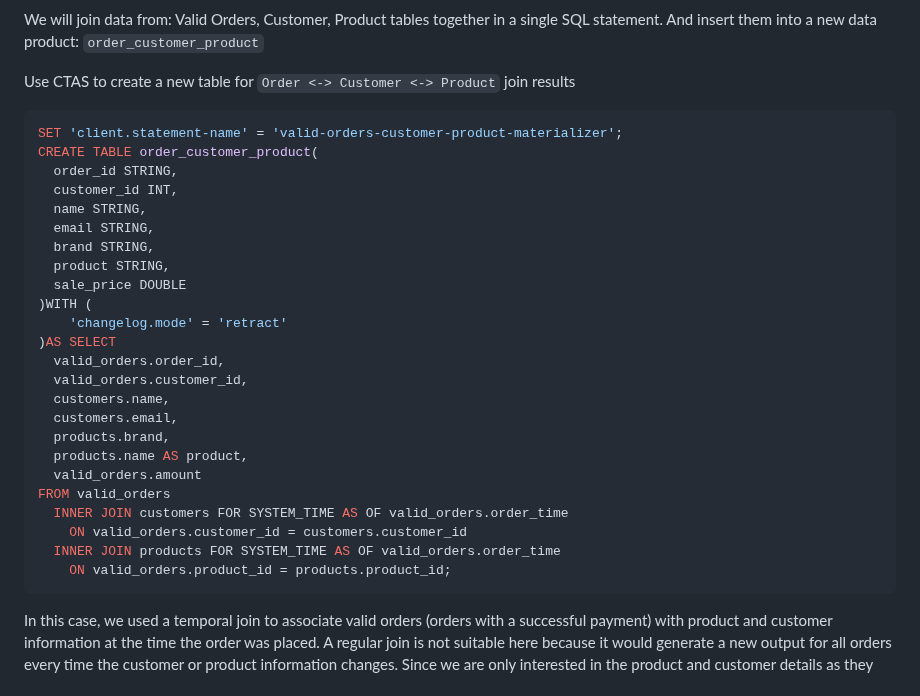
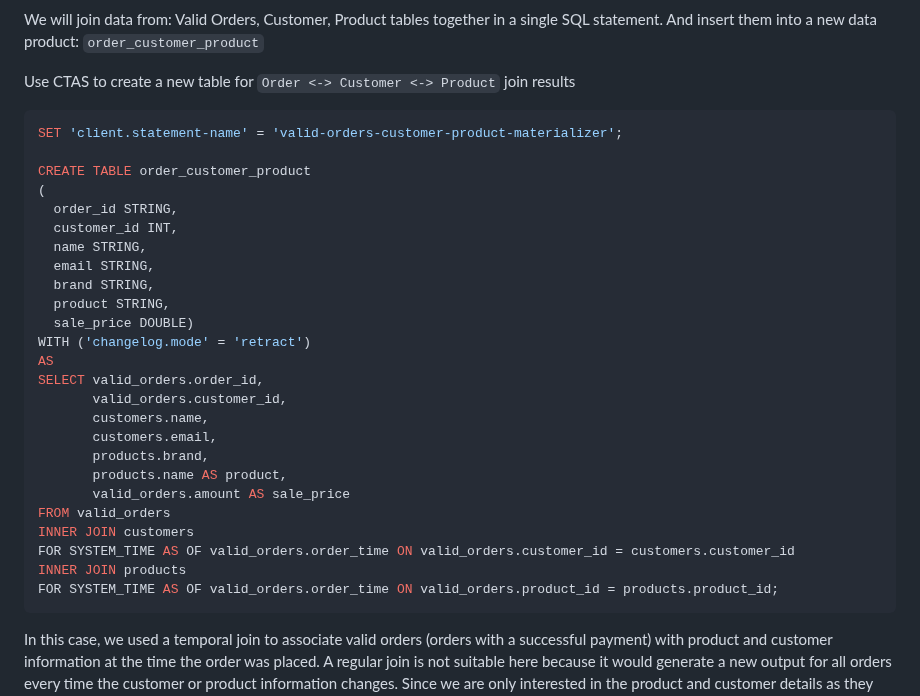
Before and after one commit to confluentinc/confluent-cloud-flink-workshop, a Markdown page: flink-getting-started/lab2.md, the part around the change. Drawn GitHub-style.

````diff
--- a/flink-getting-started/lab2.md
+++ b/flink-getting-started/lab2.md
@@ -109,29 +109,30 @@ Use CTAS to create a new table for `Order <-> Customer <-> Product` join results
 
 ```sql
 SET 'client.statement-name' = 'valid-orders-customer-product-materializer';
-CREATE TABLE order_customer_product(
+
+CREATE TABLE order_customer_product
+(
   order_id STRING,
   customer_id INT,
   name STRING,
   email STRING,
   brand STRING,
   product STRING,
-  sale_price DOUBLE
-)WITH (
-    'changelog.mode' = 'retract'
-)AS SELECT
-  valid_orders.order_id,
-  valid_orders.customer_id,
-  customers.name,
-  customers.email,
-  products.brand,
-  products.name AS product,
-  valid_orders.amount
+  sale_price DOUBLE)
+WITH ('changelog.mode' = 'retract')
+AS
+SELECT valid_orders.order_id,
+       valid_orders.customer_id,
+       customers.name,
+       customers.email,
+       products.brand,
+       products.name AS product,
+       valid_orders.amount AS sale_price
 FROM valid_orders
-  INNER JOIN customers FOR SYSTEM_TIME AS OF valid_orders.order_time
-    ON valid_orders.customer_id = customers.customer_id
-  INNER JOIN products FOR SYSTEM_TIME AS OF valid_orders.order_time
-    ON valid_orders.product_id = products.product_id;
+INNER JOIN customers
+FOR SYSTEM_TIME AS OF valid_orders.order_time ON valid_orders.customer_id = customers.customer_id
+INNER JOIN products
+FOR SYSTEM_TIME AS OF valid_orders.order_time ON valid_orders.product_id = products.product_id;
 ```
 
 In this case, we used a temporal join to associate valid orders (orders with a successful payment) with product and customer information at the time the order was placed. A regular join is not suitable here because it would generate a new output for all orders every time the customer or product information changes. Since we are only interested in the product and customer details as they were at the time of the order, temporal joins are the ideal solution.
````
Also changed, not shown: flink-getting-started/lab1.md (+37 -24 lines), tableflow-labs/lab4.md (+1 -1 lines), flink-getting-started/img/create_table_unique_orders.png.
